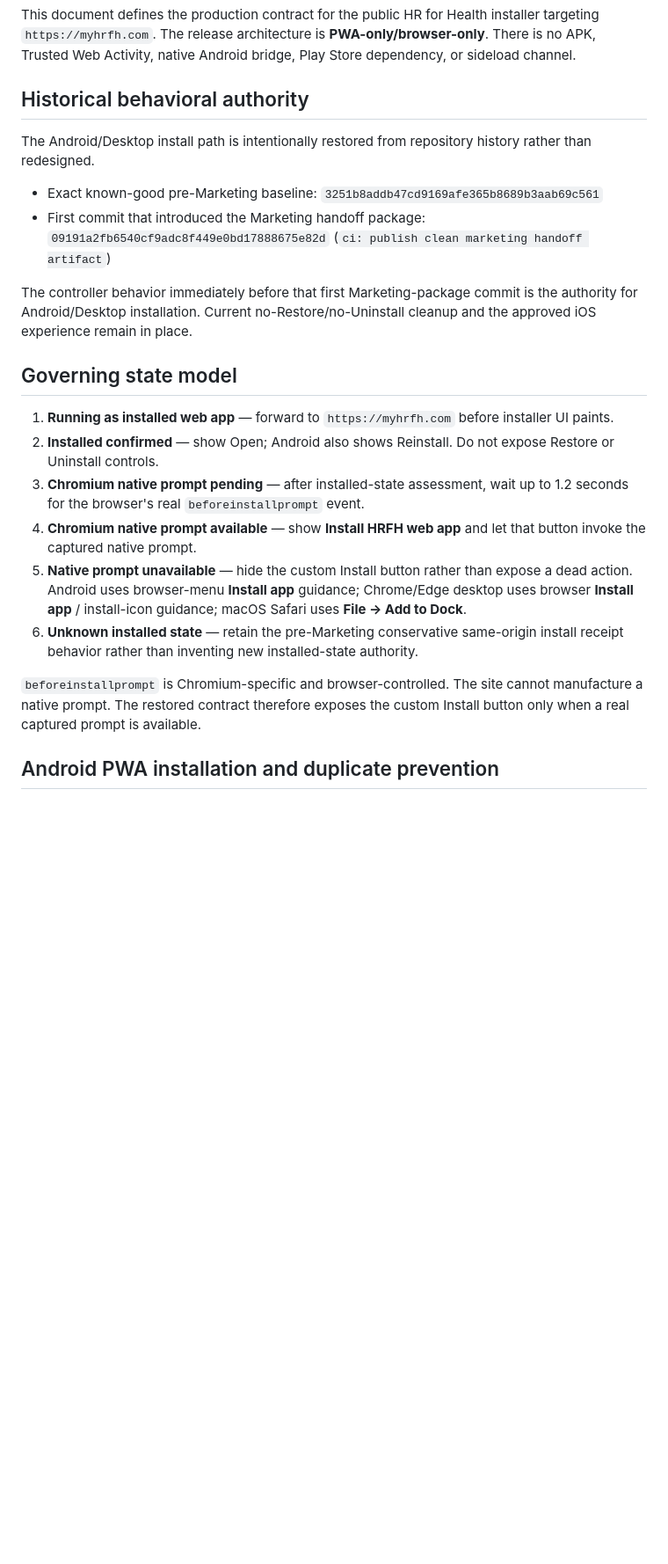
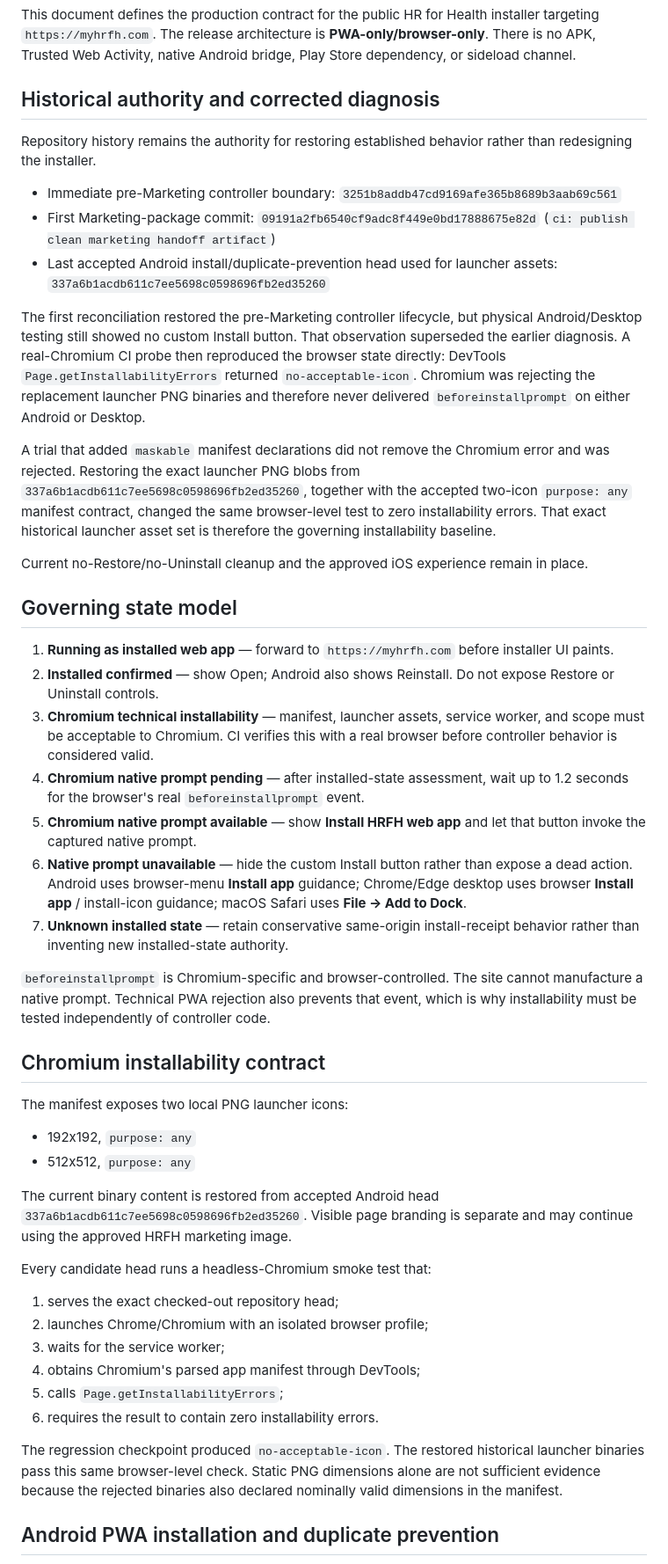
Before and after one commit to srh-bit/mobile-pwa-install-test, a Markdown page: docs/PRODUCTION-READINESS.md, the part around one of its changes. Shown at 88% size. Rendered like a GitHub page; blank space fills up the shorter version.

Commit message:
docs: supersede install-button diagnosis with Chromium evidence

```diff
--- a/docs/PRODUCTION-READINESS.md
+++ b/docs/PRODUCTION-READINESS.md
@@ -2,25 +2,51 @@
 
 This document defines the production contract for the public HR for Health installer targeting `https://myhrfh.com`. The release architecture is **PWA-only/browser-only**. There is no APK, Trusted Web Activity, native Android bridge, Play Store dependency, or sideload channel.
 
-## Historical behavioral authority
+## Historical authority and corrected diagnosis
 
-The Android/Desktop install path is intentionally restored from repository history rather than redesigned.
+Repository history remains the authority for restoring established behavior rather than redesigning the installer.
 
-- Exact known-good pre-Marketing baseline: `3251b8addb47cd9169afe365b8689b3aab69c561`
-- First commit that introduced the Marketing handoff package: `09191a2fb6540cf9adc8f449e0bd17888675e82d` (`ci: publish clean marketing handoff artifact`)
+- Immediate pre-Marketing controller boundary: `3251b8addb47cd9169afe365b8689b3aab69c561`
+- First Marketing-package commit: `09191a2fb6540cf9adc8f449e0bd17888675e82d` (`ci: publish clean marketing handoff artifact`)
+- Last accepted Android install/duplicate-prevention head used for launcher assets: `337a6b1acdb611c7ee5698c0598696fb2ed35260`
 
-The controller behavior immediately before that first Marketing-package commit is the authority for Android/Desktop installation. Current no-Restore/no-Uninstall cleanup and the approved iOS experience remain in place.
+The first reconciliation restored the pre-Marketing controller lifecycle, but physical Android/Desktop testing still showed no custom Install button. That observation superseded the earlier diagnosis. A real-Chromium CI probe then reproduced the browser state directly: DevTools `Page.getInstallabilityErrors` returned `no-acceptable-icon`. Chromium was rejecting the replacement launcher PNG binaries and therefore never delivered `beforeinstallprompt` on either Android or Desktop.
+
+A trial that added `maskable` manifest declarations did not remove the Chromium error and was rejected. Restoring the exact launcher PNG blobs from `337a6b1acdb611c7ee5698c0598696fb2ed35260`, together with the accepted two-icon `purpose: any` manifest contract, changed the same browser-level test to zero installability errors. That exact historical launcher asset set is therefore the governing installability baseline.
+
+Current no-Restore/no-Uninstall cleanup and the approved iOS experience remain in place.
 
 ## Governing state model
 
 1. **Running as installed web app** — forward to `https://myhrfh.com` before installer UI paints.
 2. **Installed confirmed** — show Open; Android also shows Reinstall. Do not expose Restore or Uninstall controls.
-3. **Chromium native prompt pending** — after installed-state assessment, wait up to 1.2 seconds for the browser's real `beforeinstallprompt` event.
-4. **Chromium native prompt available** — show **Install HRFH web app** and let that button invoke the captured native prompt.
-5. **Native prompt unavailable** — hide the custom Install button rather than expose a dead action. Android uses browser-menu **Install app** guidance; Chrome/Edge desktop uses browser **Install app** / install-icon guidance; macOS Safari uses **File → Add to Dock**.
-6. **Unknown installed state** — retain the pre-Marketing conservative same-origin install receipt behavior rather than inventing new installed-state authority.
+3. **Chromium technical installability** — manifest, launcher assets, service worker, and scope must be acceptable to Chromium. CI verifies this with a real browser before controller behavior is considered valid.
+4. **Chromium native prompt pending** — after installed-state assessment, wait up to 1.2 seconds for the browser's real `beforeinstallprompt` event.
+5. **Chromium native prompt available** — show **Install HRFH web app** and let that button invoke the captured native prompt.
+6. **Native prompt unavailable** — hide the custom Install button rather than expose a dead action. Android uses browser-menu **Install app** guidance; Chrome/Edge desktop uses browser **Install app** / install-icon guidance; macOS Safari uses **File → Add to Dock**.
+7. **Unknown installed state** — retain conservative same-origin install-receipt behavior rather than inventing new installed-state authority.
 
-`beforeinstallprompt` is Chromium-specific and browser-controlled. The site cannot manufacture a native prompt. The restored contract therefore exposes the custom Install button only when a real captured prompt is available.
+`beforeinstallprompt` is Chromium-specific and browser-controlled. The site cannot manufacture a native prompt. Technical PWA rejection also prevents that event, which is why installability must be tested independently of controller code.
+
+## Chromium installability contract
+
+The manifest exposes two local PNG launcher icons:
+
+- 192x192, `purpose: any`
+- 512x512, `purpose: any`
+
+The current binary content is restored from accepted Android head `337a6b1acdb611c7ee5698c0598696fb2ed35260`. Visible page branding is separate and may continue using the approved HRFH marketing image.
+
+Every candidate head runs a headless-Chromium smoke test that:
+
+1. serves the exact checked-out repository head;
+2. launches Chrome/Chromium with an isolated browser profile;
+3. waits for the service worker;
+4. obtains Chromium's parsed app manifest through DevTools;
+5. calls `Page.getInstallabilityErrors`;
+6. requires the result to contain zero installability errors.
+
+The regression checkpoint produced `no-acceptable-icon`. The restored historical launcher binaries pass this same browser-level check. Static PNG dimensions alone are not sufficient evidence because the rejected binaries also declared nominally valid dimensions in the manifest.
 
 ## Android PWA installation and duplicate prevention
 
```
Also changed, not shown: other parts of docs/PRODUCTION-READINESS.md (+19 -18 lines).
